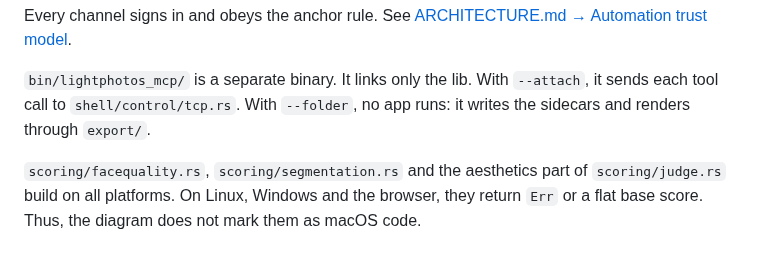
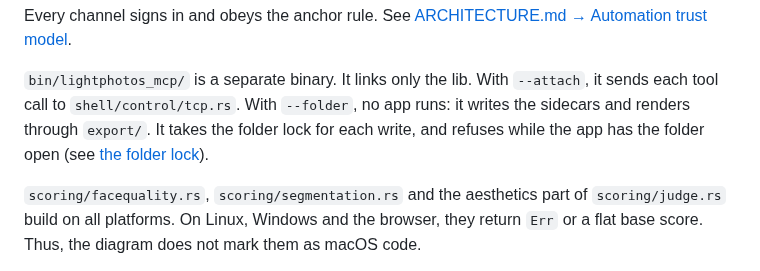
Before and after one commit to andrewyao/lightphotos, a Markdown page: docs/SYSTEM_DIAGRAM.md, the part around the change. Drawn GitHub-style.

```diff
--- a/docs/SYSTEM_DIAGRAM.md
+++ b/docs/SYSTEM_DIAGRAM.md
@@ -177,7 +177,8 @@ Every channel signs in and obeys the anchor rule. See
 
 `bin/lightphotos_mcp/` is a separate binary. It links only the lib. With `--attach`, it
 sends each tool call to `shell/control/tcp.rs`. With `--folder`, no app runs: it writes the
-sidecars and renders through `export/`.
+sidecars and renders through `export/`. It takes the folder lock for each write, and refuses
+while the app has the folder open (see [the folder lock](design/folder-lock.md)).
 
 `scoring/facequality.rs`, `scoring/segmentation.rs` and the aesthetics part of
 `scoring/judge.rs` build on all platforms. On Linux, Windows and the browser, they return
```
Also changed, not shown: docs/ARCHITECTURE.md (+11 -5 lines).
